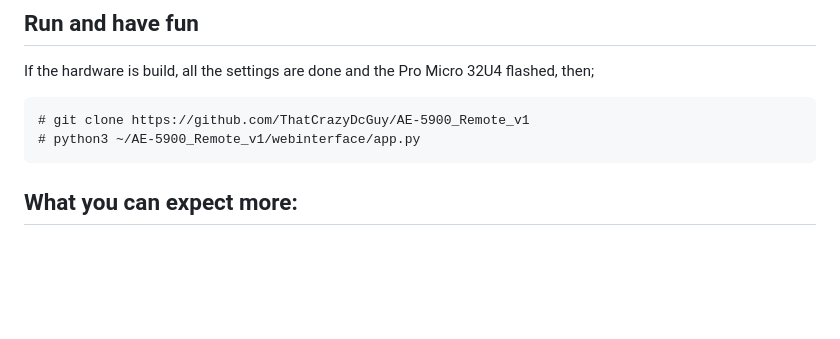
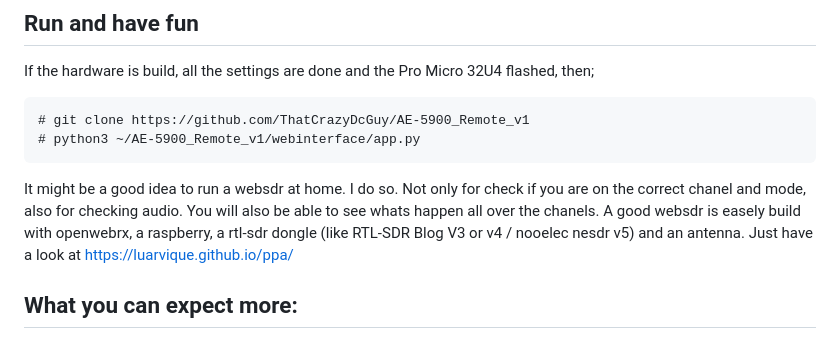
Before and after one commit to ThatCrazyDcGuy/AE-5900_Remote_v1, a Markdown page: README.md, the part around the change. Drawn GitHub-style; blank space fills up the shorter version.

```diff
--- a/README.md
+++ b/README.md
@@ -154,6 +154,9 @@ If the hardware is build, all the settings are done and the Pro Micro 32U4 flash
 	# git clone https://github.com/ThatCrazyDcGuy/AE-5900_Remote_v1
 	# python3 ~/AE-5900_Remote_v1/webinterface/app.py
 
+It might be a good idea to run a websdr at home. I do so. Not only for check if you are on the correct chanel and mode, also for checking audio. You will also be able to see whats happen all over the chanels.
+A good websdr is easely build with openwebrx, a raspberry, a rtl-sdr dongle (like RTL-SDR Blog V3 or v4 / nooelec nesdr v5)  and an antenna.
+Just have a look at https://luarvique.github.io/ppa/
 
 ## What you can expect more:
 
```
